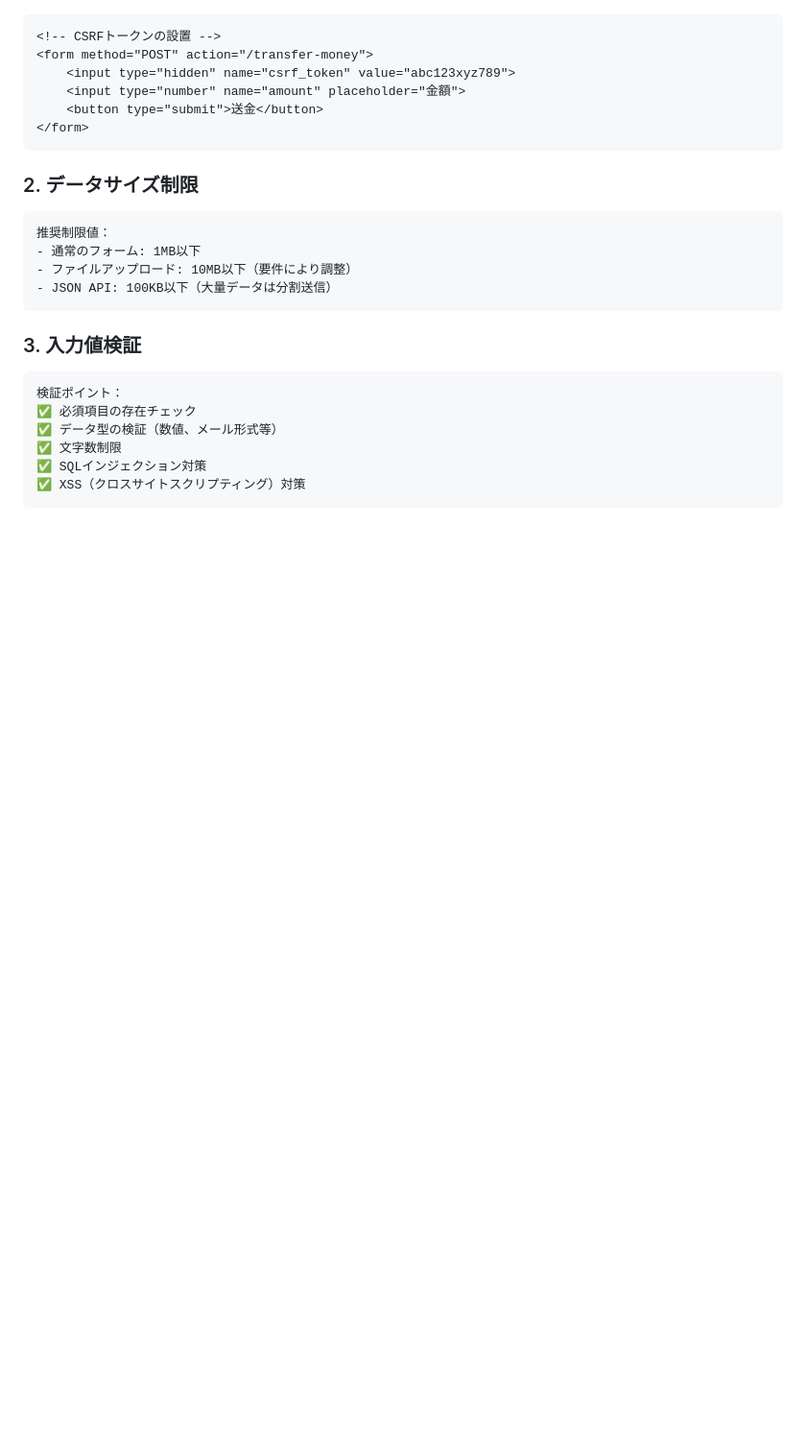
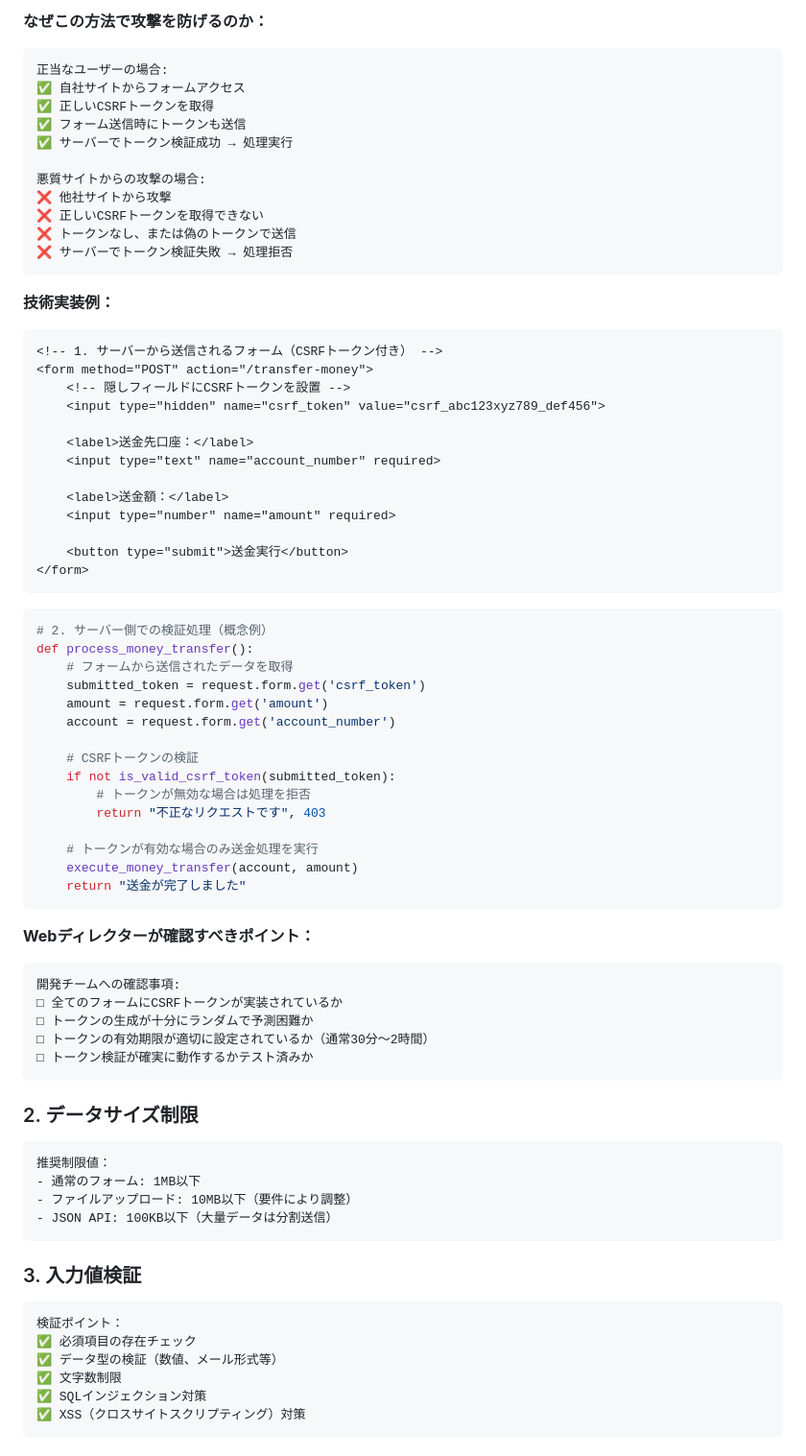
Before and after one commit to Monzi-takuya/web-fundamentals-for-non-engineers, a Markdown page: docs/02_Web基礎理解/06_応用_POSTリクエストの詳細例.md, the part around one of its changes. Shown at 96% size. Rendered like a GitHub page; blank space fills up the shorter version.

````diff
--- a/docs/02_Web基礎理解/06_応用_POSTリクエストの詳細例.md
+++ b/docs/02_Web基礎理解/06_応用_POSTリクエストの詳細例.md
@@ -167,10 +246,63 @@ Content-Type: application/pdf
+**なぜこの方法で攻撃を防げるのか：**
+
+```
+正当なユーザーの場合:
+✅ 自社サイトからフォームアクセス
+✅ 正しいCSRFトークンを取得
+✅ フォーム送信時にトークンも送信
+✅ サーバーでトークン検証成功 → 処理実行
+
+悪質サイトからの攻撃の場合:
+❌ 他社サイトから攻撃
+❌ 正しいCSRFトークンを取得できない
+❌ トークンなし、または偽のトークンで送信
+❌ サーバーでトークン検証失敗 → 処理拒否
+```
+
+**技術実装例：**
+
 ```html
-<!-- CSRFトークンの設置 -->
+<!-- 1. サーバーから送信されるフォーム（CSRFトークン付き） -->
 <form method="POST" action="/transfer-money">
-    <input type="hidden" name="csrf_token" value="abc123xyz789">
-    <input type="number" name="amount" placeholder="金額">
-    <button type="submit">送金</button>
+    <!-- 隠しフィールドにCSRFトークンを設置 -->
+    <input type="hidden" name="csrf_token" value="csrf_abc123xyz789_def456">
+
+    <label>送金先口座：</label>
+    <input type="text" name="account_number" required>
+
+    <label>送金額：</label>
+    <input type="number" name="amount" required>
+
+    <button type="submit">送金実行</button>
 </form>
+```
+
+```python
+# 2. サーバー側での検証処理（概念例）
+def process_money_transfer():
+    # フォームから送信されたデータを取得
+    submitted_token = request.form.get('csrf_token')
+    amount = request.form.get('amount')
+    account = request.form.get('account_number')
+
+    # CSRFトークンの検証
+    if not is_valid_csrf_token(submitted_token):
+        # トークンが無効な場合は処理を拒否
+        return "不正なリクエストです", 403
+
+    # トークンが有効な場合のみ送金処理を実行
+    execute_money_transfer(account, amount)
+    return "送金が完了しました"
+```
+
+**Webディレクターが確認すべきポイント：**
+
+```
+開発チームへの確認事項:
+□ 全てのフォームにCSRFトークンが実装されているか
+□ トークンの生成が十分にランダムで予測困難か
+□ トークンの有効期限が適切に設定されているか（通常30分～2時間）
+□ トークン検証が確実に動作するかテスト済みか
 ```
 
 ### 2. データサイズ制限
````
Also changed, not shown: other parts of docs/02_Web基礎理解/06_応用_POSTリクエストの詳細例.md (+79 -0 lines).
